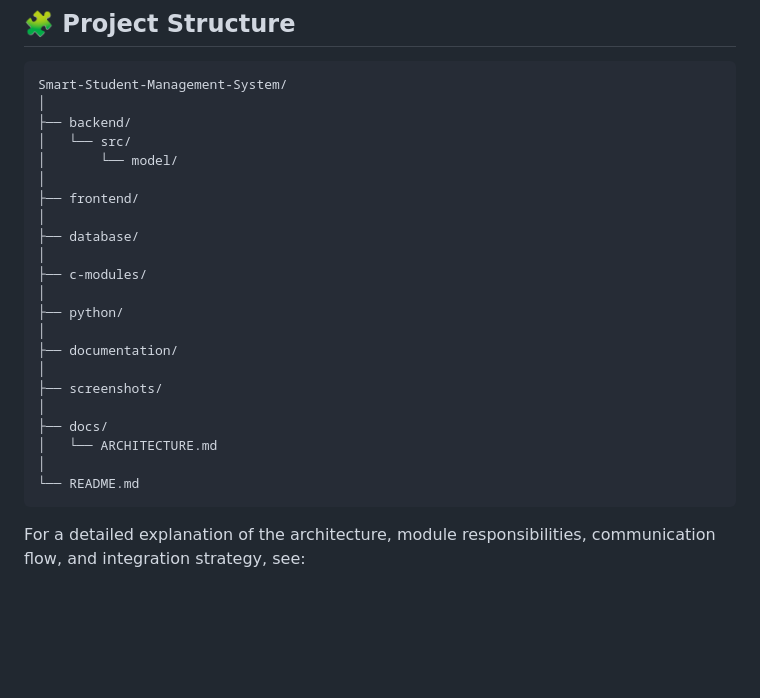
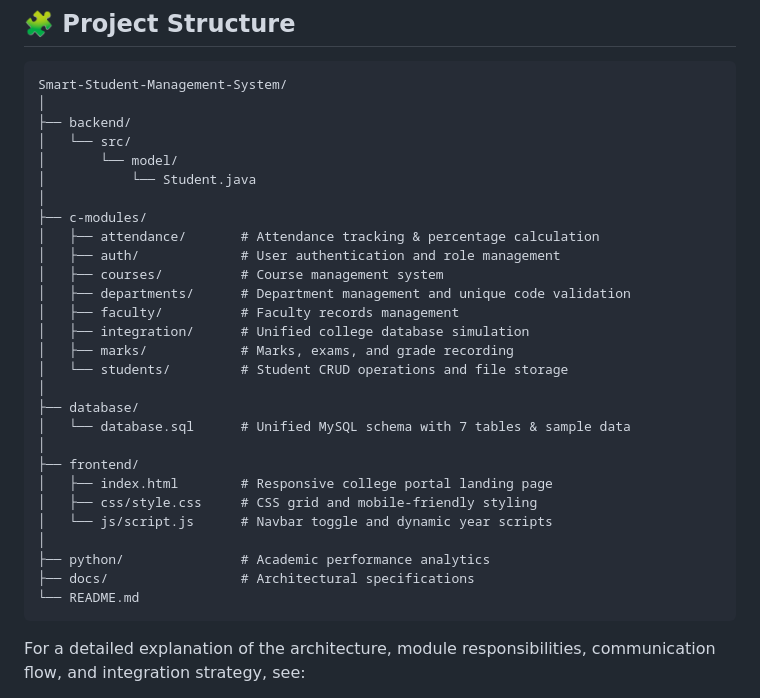
Before and after one commit to adidevjpg/Smart-Student-Management-System, a Markdown page: README.md, the part around one of its changes. Rendered like a GitHub page; blank space fills up the shorter version.

````diff
--- a/README.md
+++ b/README.md
@@ -27,22 +27,28 @@ Smart-Student-Management-System/
 ├── backend/
 │   └── src/
 │       └── model/
+│           └── Student.java
+│
+├── c-modules/
+│   ├── attendance/       # Attendance tracking & percentage calculation
+│   ├── auth/             # User authentication and role management
+│   ├── courses/          # Course management system
+│   ├── departments/      # Department management and unique code validation
+│   ├── faculty/          # Faculty records management
+│   ├── integration/      # Unified college database simulation
+│   ├── marks/            # Marks, exams, and grade recording
+│   └── students/         # Student CRUD operations and file storage
+│
+├── database/
+│   └── database.sql      # Unified MySQL schema with 7 tables & sample data
 │
 ├── frontend/
+│   ├── index.html        # Responsive college portal landing page
+│   ├── css/style.css     # CSS grid and mobile-friendly styling
+│   └── js/script.js      # Navbar toggle and dynamic year scripts
 │
-├── database/
-│
-├── c-modules/
-│
-├── python/
-│
-├── documentation/
-│
-├── screenshots/
-│
-├── docs/
-│   └── ARCHITECTURE.md
-│
+├── python/               # Academic performance analytics
+├── docs/                 # Architectural specifications
 └── README.md
 ```
 
````
Also changed, not shown: other parts of README.md (+50 -0 lines), docs/ARCHITECTURE.md (+17 -4 lines).
